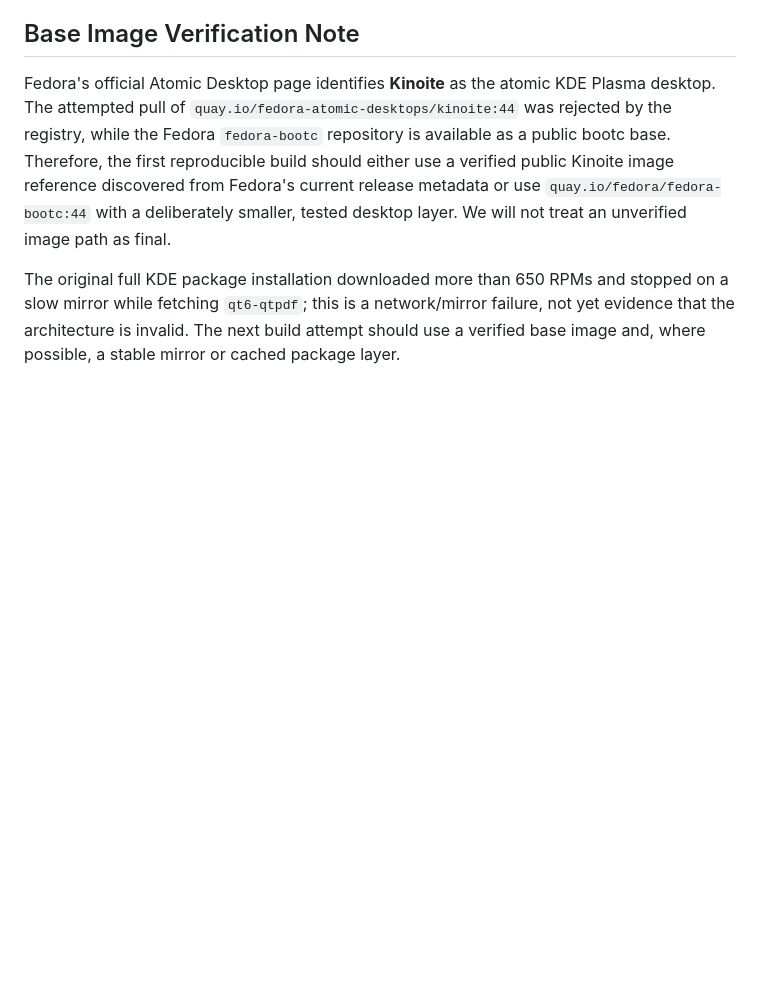
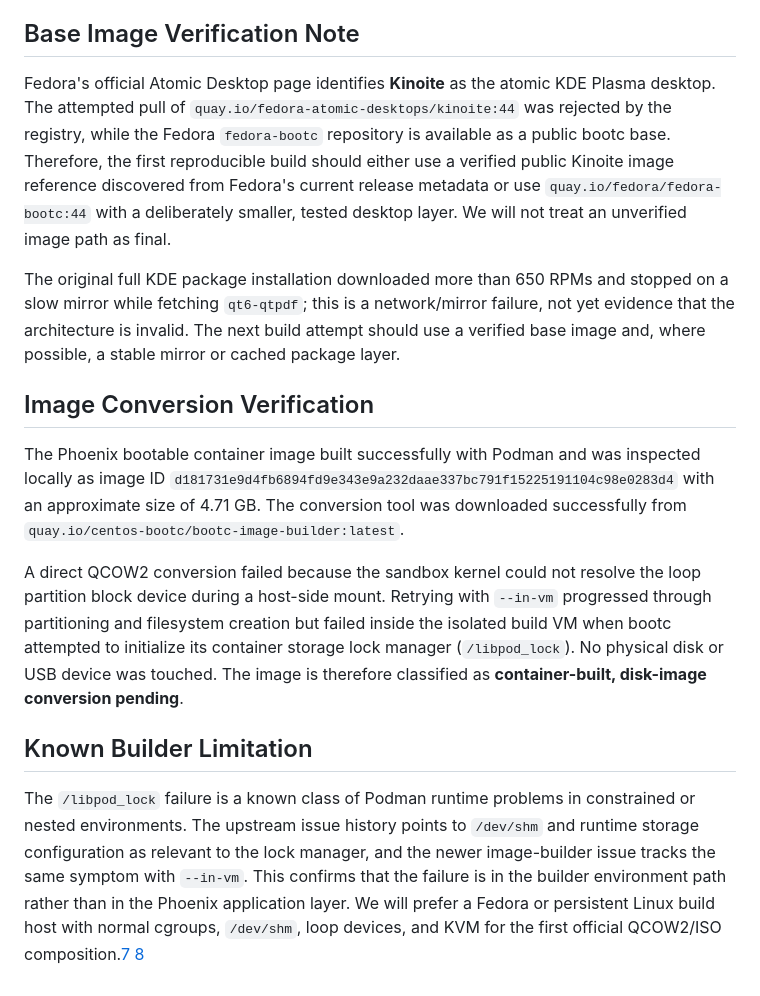
Before and after one commit to Khalil-M-Khalil/Phoenix-Awaken-OS, a Markdown page: docs/v0.1-spec.md, the part around the change. Drawn GitHub-style; blank space fills up the shorter version.

Commit message:
Record image conversion validation limits

```diff
--- a/docs/v0.1-spec.md
+++ b/docs/v0.1-spec.md
@@ -58,3 +58,18 @@ The original full KDE package installation downloaded more than 650 RPMs and sto
 [4]: https://fedoraproject.org/atomic-desktops/ "Fedora Atomic Desktops — official editions"
 [5]: https://quay.io/repository/fedora/kinoite "Fedora Kinoite Quay repository"
 [6]: https://quay.io/repository/fedora/fedora-bootc "Fedora bootc Quay repository"
+
+
+## Image Conversion Verification
+
+The Phoenix bootable container image built successfully with Podman and was inspected locally as image ID `d181731e9d4fb6894fd9e343e9a232daae337bc791f15225191104c98e0283d4` with an approximate size of 4.71 GB. The conversion tool was downloaded successfully from `quay.io/centos-bootc/bootc-image-builder:latest`.
+
+A direct QCOW2 conversion failed because the sandbox kernel could not resolve the loop partition block device during a host-side mount. Retrying with `--in-vm` progressed through partitioning and filesystem creation but failed inside the isolated build VM when bootc attempted to initialize its container storage lock manager (`/libpod_lock`). No physical disk or USB device was touched. The image is therefore classified as **container-built, disk-image conversion pending**.
+
+
+## Known Builder Limitation
+
+The `/libpod_lock` failure is a known class of Podman runtime problems in constrained or nested environments. The upstream issue history points to `/dev/shm` and runtime storage configuration as relevant to the lock manager, and the newer image-builder issue tracks the same symptom with `--in-vm`. This confirms that the failure is in the builder environment path rather than in the Phoenix application layer. We will prefer a Fedora or persistent Linux build host with normal cgroups, `/dev/shm`, loop devices, and KVM for the first official QCOW2/ISO composition.[7] [8]
+
+[7]: https://github.com/osbuild/image-builder/issues/2486 "image-builder issue: failed to create 2048 locks in /libpod_lock when using --in-vm"
+[8]: https://github.com/podman-container-tools/podman/issues/5836 "Podman issue: failed to create 2048 locks in /libpod_lock"
```
